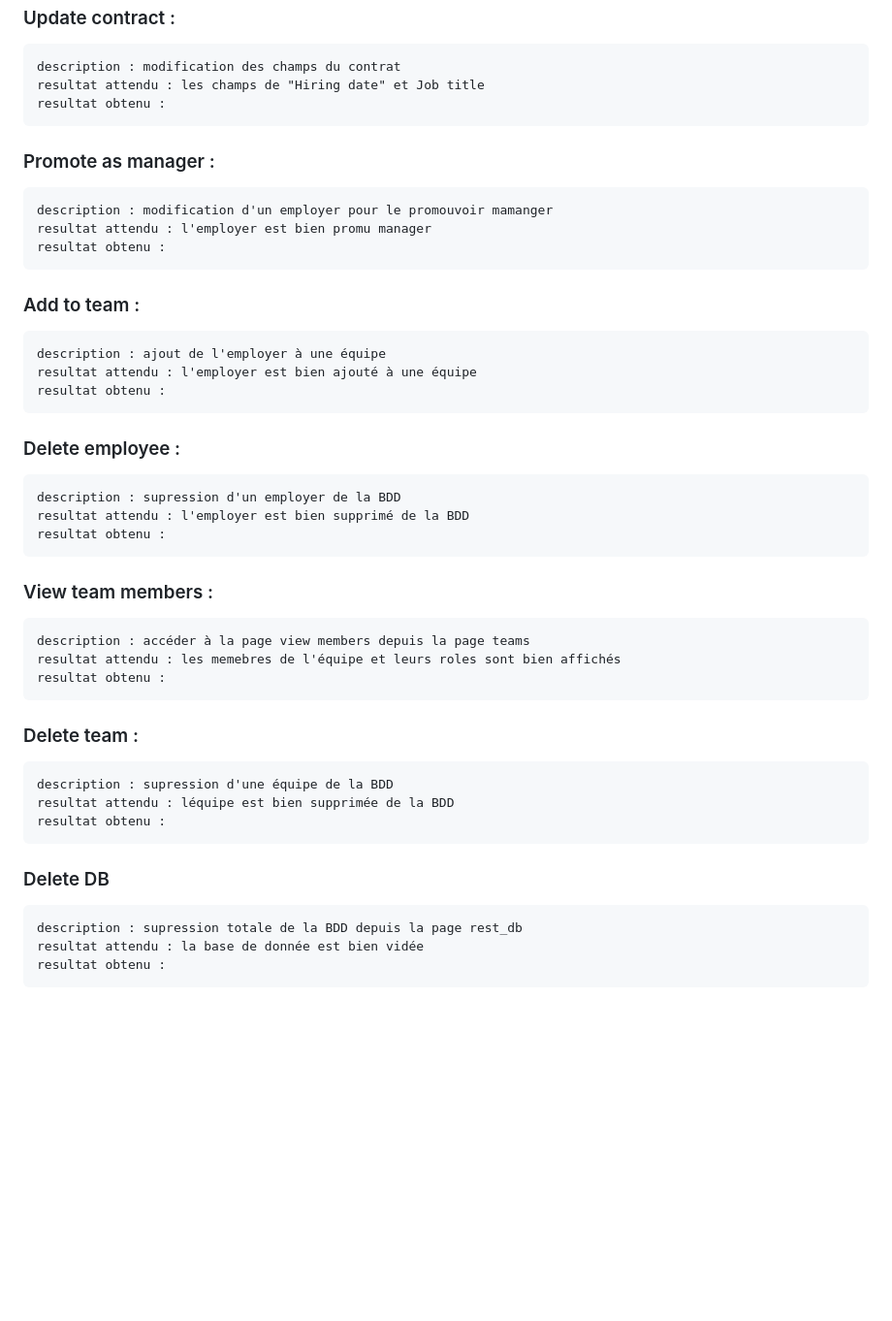
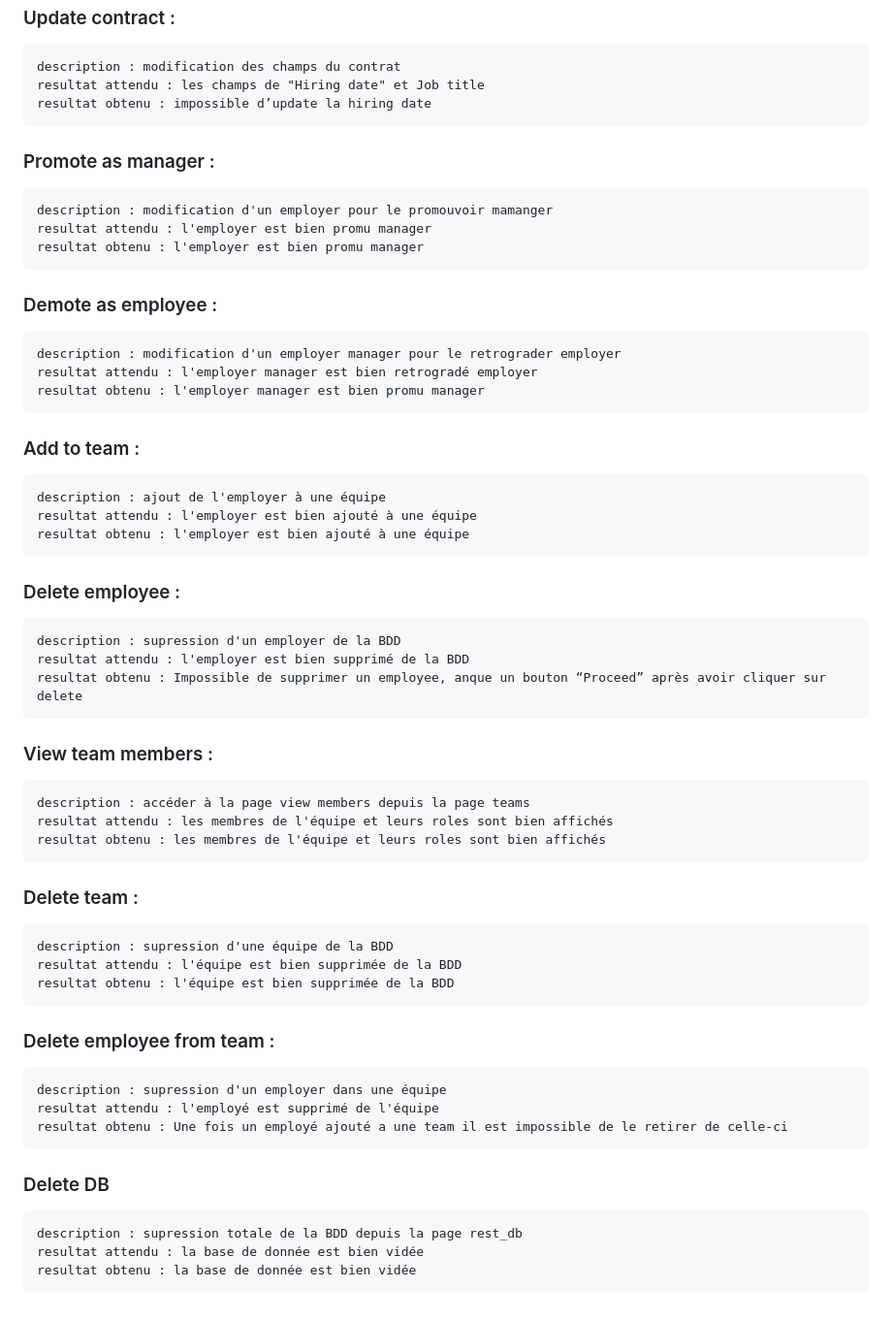
Before and after one commit to DamienBataillard/Elephant, a Markdown page: README.md, the part around the change printed below. Shown: that part at 97% size. Drawn GitHub-style; blank space fills up the shorter version.

```diff
--- a/README.md
+++ b/README.md
@@ -63,34 +64,44 @@
   ### Update contract :
     description : modification des champs du contrat
     resultat attendu : les champs de "Hiring date" et Job title
-    resultat obtenu :
+    resultat obtenu : impossible d’update la hiring date
 
   ### Promote as manager :
     description : modification d'un employer pour le promouvoir mamanger
     resultat attendu : l'employer est bien promu manager
-    resultat obtenu :
+    resultat obtenu : l'employer est bien promu manager
+
+  ### Demote as employee :
+    description : modification d'un employer manager pour le retrograder employer
+    resultat attendu : l'employer manager est bien retrogradé employer
+    resultat obtenu : l'employer manager est bien promu manager
 
   ### Add to team :
     description : ajout de l'employer à une équipe
     resultat attendu : l'employer est bien ajouté à une équipe
-    resultat obtenu :
+    resultat obtenu : l'employer est bien ajouté à une équipe
 
   ### Delete employee :
     description : supression d'un employer de la BDD
     resultat attendu : l'employer est bien supprimé de la BDD
-    resultat obtenu :
+    resultat obtenu : Impossible de supprimer un employee, anque un bouton “Proceed” après avoir cliquer sur delete
 
   ### View team members :
     description : accéder à la page view members depuis la page teams
-    resultat attendu : les memebres de l'équipe et leurs roles sont bien affichés
-    resultat obtenu :
+    resultat attendu : les membres de l'équipe et leurs roles sont bien affichés
+    resultat obtenu : les membres de l'équipe et leurs roles sont bien affichés
 
   ### Delete team :
     description : supression d'une équipe de la BDD
-    resultat attendu : léquipe est bien supprimée de la BDD
-    resultat obtenu :
+    resultat attendu : l'équipe est bien supprimée de la BDD
+    resultat obtenu : l'équipe est bien supprimée de la BDD
+
+  ### Delete employee from team :
+    description : supression d'un employer dans une équipe
+    resultat attendu : l'employé est supprimé de l'équipe
+    resultat obtenu : Une fois un employé ajouté a une team il est impossible de le retirer de celle-ci
 
   ### Delete DB
     description : supression totale de la BDD depuis la page rest_db
     resultat attendu : la base de donnée est bien vidée
-    resultat obtenu :
+    resultat obtenu : la base de donnée est bien vidée
```
Also changed, not shown: other parts of README.md (+18 -17 lines).
